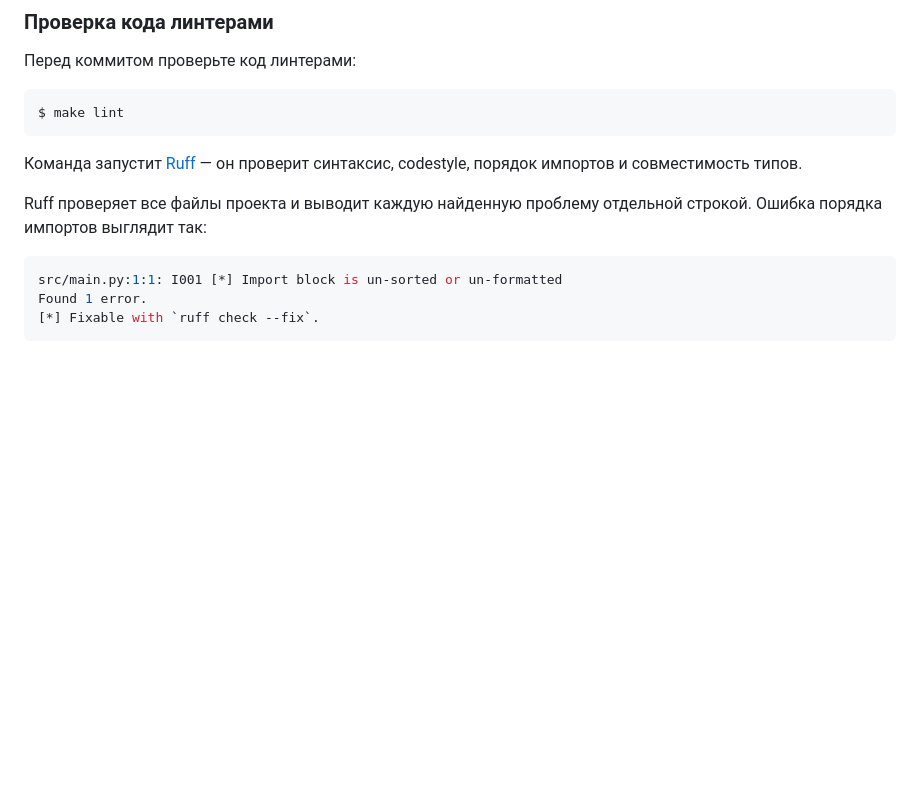
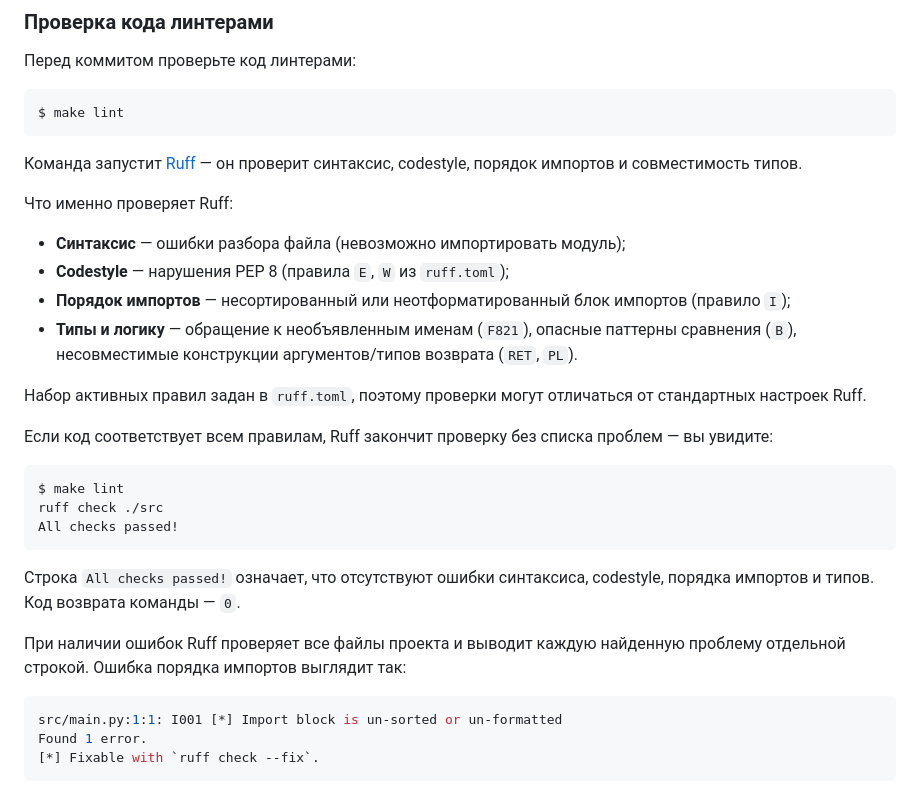
Before and after one commit to skislyakow/fastai-api, a Markdown page: CONTRIBUTING.md, the part around the change. GitHub-like rendering; blank space fills up the shorter version.

Commit message:
docs: describe ruff lint check outcome in CONTRIBUTING

````diff
--- a/CONTRIBUTING.md
+++ b/CONTRIBUTING.md
@@ -488,7 +488,26 @@ $ make lint
 
 Команда запустит [Ruff](https://docs.astral.sh/ruff/) — он проверит синтаксис, codestyle, порядок импортов и совместимость типов.
 
-Ruff проверяет все файлы проекта и выводит каждую найденную проблему отдельной строкой. Ошибка порядка импортов выглядит так:
+Что именно проверяет Ruff:
+
+- **Синтаксис** — ошибки разбора файла (невозможно импортировать модуль);
+- **Codestyle** — нарушения PEP 8 (правила `E`, `W` из `ruff.toml`);
+- **Порядок импортов** — несортированный или неотформатированный блок импортов (правило `I`);
+- **Типы и логику** — обращение к необъявленным именам (`F821`), опасные паттерны сравнения (`B`), несовместимые конструкции аргументов/типов возврата (`RET`, `PL`).
+
+Набор активных правил задан в `ruff.toml`, поэтому проверки могут отличаться от стандартных настроек Ruff.
+
+Если код соответствует всем правилам, Ruff закончит проверку без списка проблем — вы увидите:
+
+```shell
+$ make lint
+ruff check ./src
+All checks passed!
+```
+
+Строка `All checks passed!` означает, что отсутствуют ошибки синтаксиса, codestyle, порядка импортов и типов. Код возврата команды — `0`.
+
+При наличии ошибок Ruff проверяет все файлы проекта и выводит каждую найденную проблему отдельной строкой. Ошибка порядка импортов выглядит так:
 
 ```shell
 src/main.py:1:1: I001 [*] Import block is un-sorted or un-formatted
````
